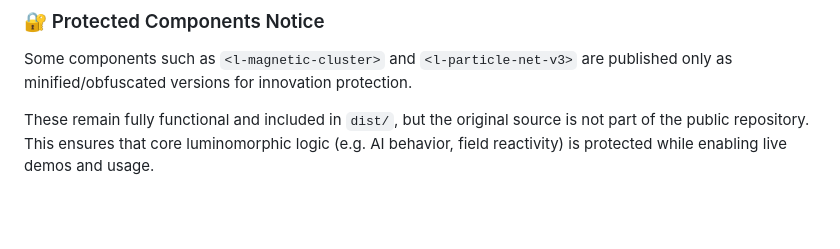
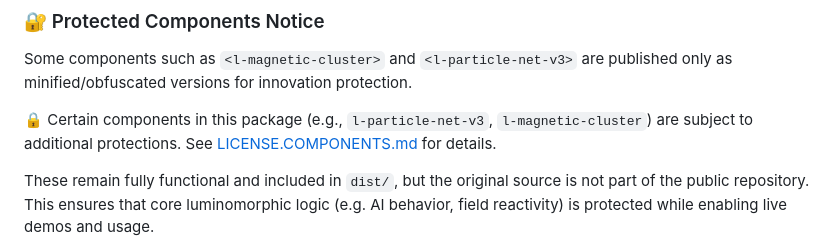
Before and after one commit to victortutu-hub/luminomorphism, a Markdown page: README.md, the part around the change. Rendered like a GitHub page; blank space fills up the shorter version.

Commit message:
Add licensing details and protected components notice to README and LICENSE.COMPONENTS

```diff
--- a/README.md
+++ b/README.md
@@ -279,6 +279,10 @@ A luminomorphic enhancer that displays a burst of radial light when an element i
 
 Some components such as `<l-magnetic-cluster>` and `<l-particle-net-v3>` are published only as minified/obfuscated versions for innovation protection.
 
+🔒 Certain components in this package (e.g., `l-particle-net-v3`, `l-magnetic-cluster`) are subject to additional protections.
+See [LICENSE.COMPONENTS.md](./LICENSE.COMPONENTS.md) for details.
+
+
 These remain fully functional and included in `dist/`, but the original source is not part of the public repository.
 This ensures that core luminomorphic logic (e.g. AI behavior, field reactivity) is protected while enabling live demos and usage.
 
```
Also changed, not shown: LICENSE.COMPONENTS.md (added, +50 -0 lines).
